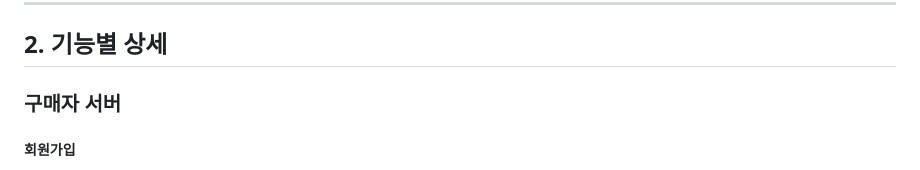
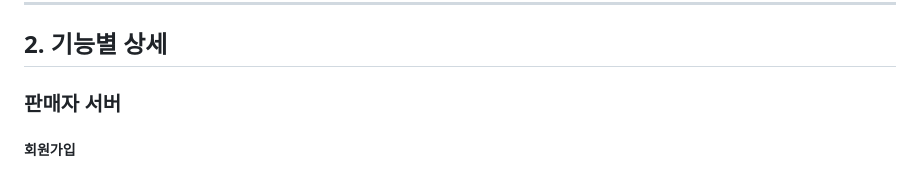
Before and after one commit to jpark1125/shopping2, a Markdown page: README.md, the part around the change. Rendered like a GitHub page.

```diff
--- a/README.md
+++ b/README.md
@@ -34,7 +34,7 @@
 
 ## 2. 기능별 상세
 
-### 구매자 서버
+### 판매자 서버
 
 ##### 회원가입
 - 사용자가 제공한 정보로 새로운 판매자 계정을 생성합니다.
```
